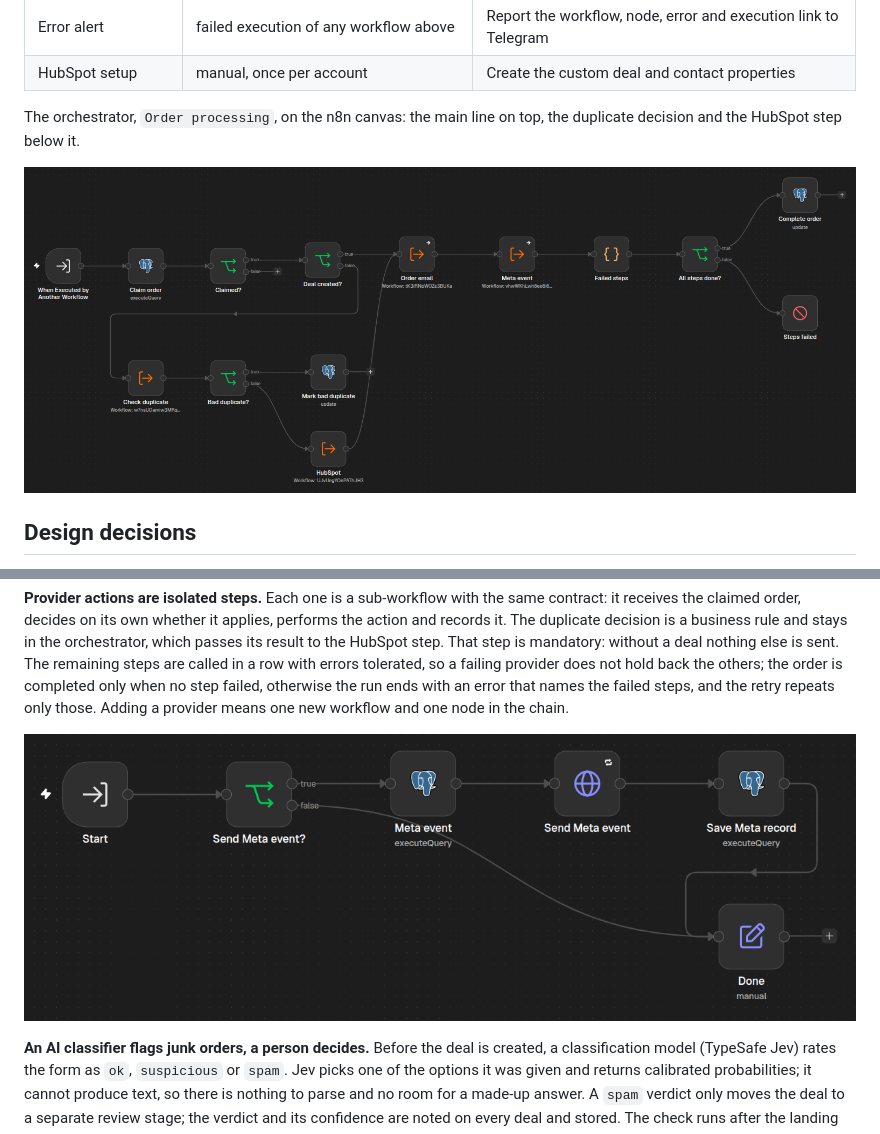
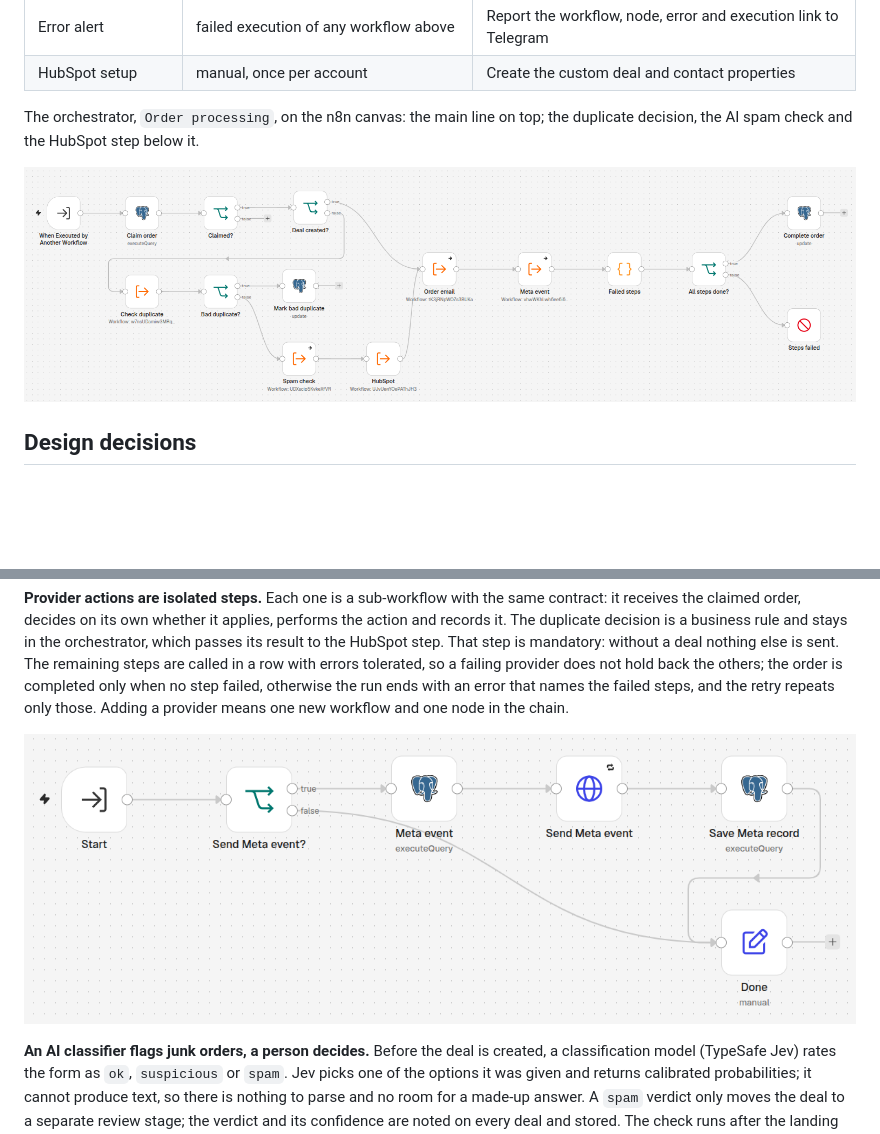
Before and after one commit to apavliukov/n8n-lead-gen-demo, a Markdown page: README.md, 2 parts joined by grey strips. Drawn GitHub-style; pictures changed too: assets/order-processing.png, assets/step-meta-event.png; blank space fills up the shorter version.

Commit message:
Update the workflow screenshots: light theme, spam check in Order processing

```diff
--- a/README.md
+++ b/README.md
@@ -46,8 +46,8 @@ flowchart TD
 | Error alert | failed execution of any workflow above | Report the workflow, node, error and execution link to Telegram |
 | HubSpot setup | manual, once per account | Create the custom deal and contact properties |
 
-The orchestrator, `Order processing`, on the n8n canvas: the main line on top, the duplicate
-decision and the HubSpot step below it.
+The orchestrator, `Order processing`, on the n8n canvas: the main line on top; the duplicate
+decision, the AI spam check and the HubSpot step below it.
 
 ![Order processing workflow](assets/order-processing.png)
 
```
